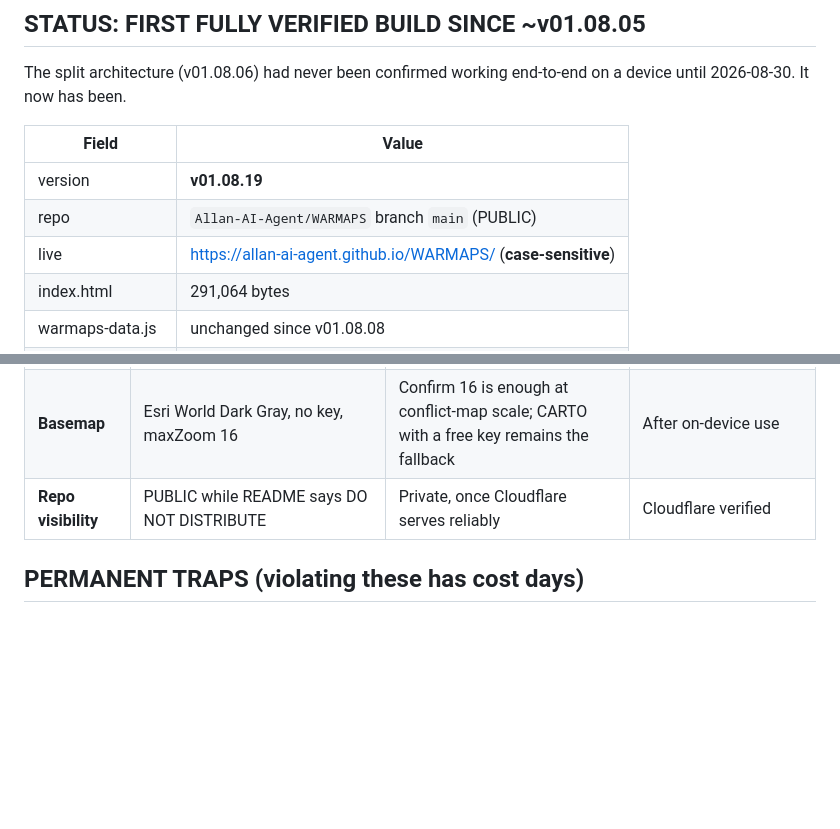
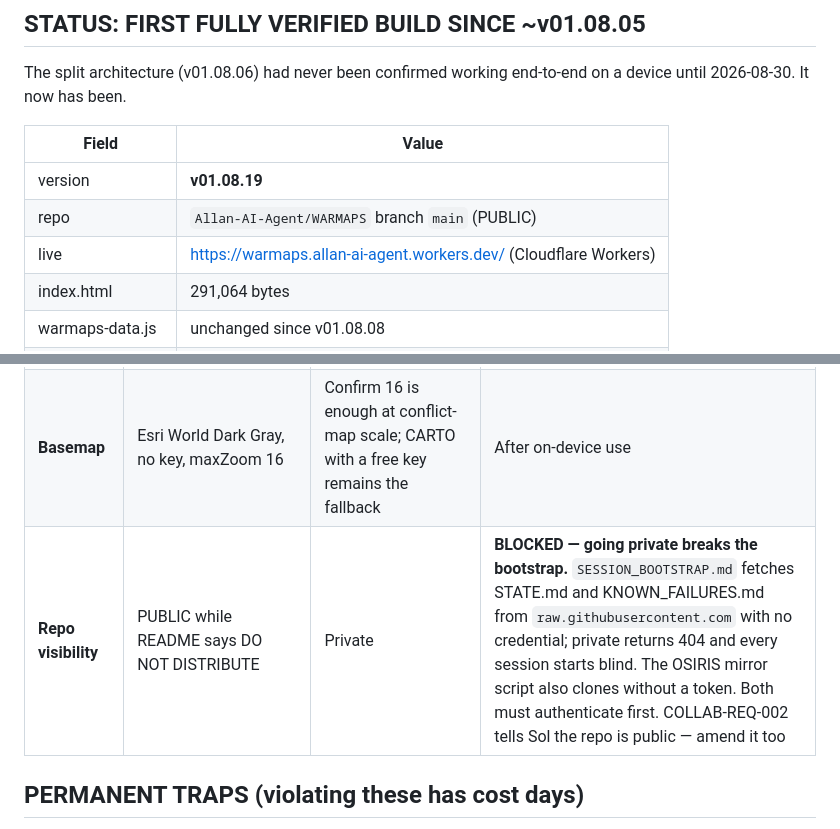
Before and after one commit to Allan-AI-Agent/WARMAPS, a Markdown page: STATE.md, 2 parts joined by grey strips. Drawn GitHub-style; blank space fills up the shorter version.

Commit message:
STATE.md: live host is now Cloudflare; GitHub Pages unpublished; repo-private blocked on bootstrap auth

```diff
--- a/STATE.md
+++ b/STATE.md
@@ -16,7 +16,7 @@ device until 2026-08-30. It now has been.
 |---|---|
 | version | **v01.08.19** |
 | repo | `Allan-AI-Agent/WARMAPS` branch `main` (PUBLIC) |
-| live | https://allan-ai-agent.github.io/WARMAPS/  (**case-sensitive**) |
+| live | https://warmaps.allan-ai-agent.workers.dev/ (Cloudflare Workers) |
 | index.html | 291,064 bytes |
 | warmaps-data.js | unchanged since v01.08.08 |
 | events | 297, IDs 1–297, no gaps, no duplicates |
@@ -66,7 +66,7 @@ on with them out of habit rather than choosing them again on merit.
 |---|---|---|---|
 | **Site hosting / deploy path** | Cloudflare Pages via GitHub App. The app holds read+write on administration, checks, code, deployments and PRs for the WARMAPS repo. Scope is one repo; permission set is not narrowable | **Self-hosted deploy from OSIRIS** via `wrangler pages deploy`, using a Cloudflare API token Allan scopes himself. The GitHub App is then revoked entirely and deployment moves to a machine Allan controls | OSIRIS has wrangler + a scoped CF API token. Allan flagged this 2026-08-31 specifically because it could be continued by habit |
 | **Basemap** | Esri World Dark Gray, no key, maxZoom 16 | Confirm 16 is enough at conflict-map scale; CARTO with a free key remains the fallback | After on-device use |
-| **Repo visibility** | PUBLIC while README says DO NOT DISTRIBUTE | Private, once Cloudflare serves reliably | Cloudflare verified |
+| **Repo visibility** | PUBLIC while README says DO NOT DISTRIBUTE | Private | **BLOCKED — going private breaks the bootstrap.** `SESSION_BOOTSTRAP.md` fetches STATE.md and KNOWN_FAILURES.md from `raw.githubusercontent.com` with no credential; private returns 404 and every session starts blind. The OSIRIS mirror script also clones without a token. Both must authenticate first. COLLAB-REQ-002 tells Sol the repo is public — amend it too |
 
 ## PERMANENT TRAPS (violating these has cost days)
 
```
